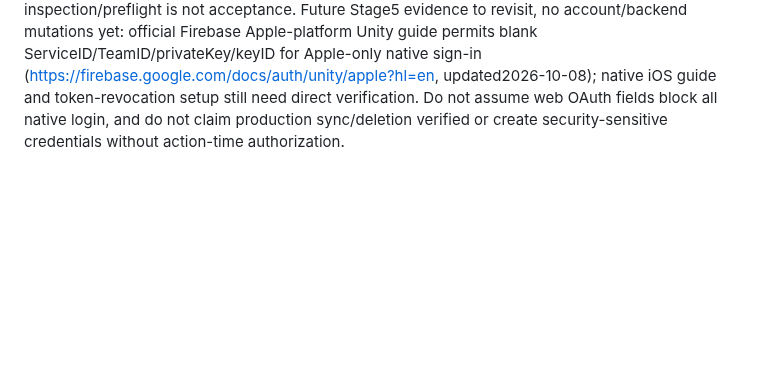
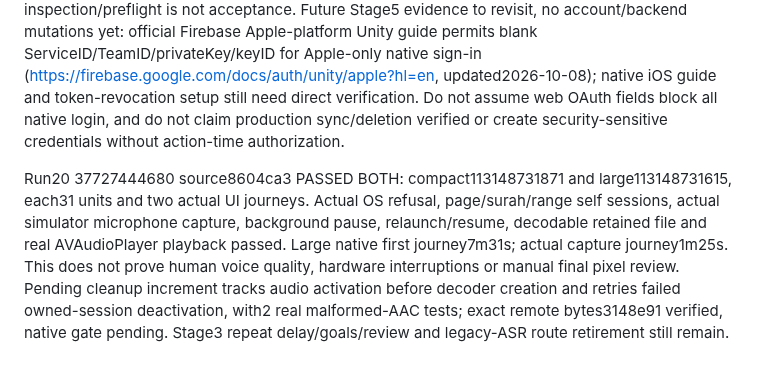
Before and after one commit to saud1596x/norAlroh, a Markdown page: release/FINAL-UX-ACCEPTANCE-20261008.md, the part around the change. Rendered like a GitHub page; blank space fills up the shorter version.

Commit message:
docs: record both real native capture gates and cleanup verification

```diff
--- a/release/FINAL-UX-ACCEPTANCE-20261008.md
+++ b/release/FINAL-UX-ACCEPTANCE-20261008.md
@@ -65,3 +65,6 @@ Run18(37725061955), sourcee4dbba9: large113141702420 passed ALL30 native units a
 
 Run18 compact113141702714 also passed30 units at04:08:13UTC and failed the same actual-denial UI assertion. New gate source08b9544 adds robust asynchronous refusal predicate, real AVAudioPlayer completion/preserved bytes unit test (31 total units), and a separate actual granted-microphone capture/background/relaunch/local-playback UI journey. CI grants actual OS simulator microphone permission only between the denial journey and the capture journey; no app test mode/invented recording is injected. True microphone signal quality/long human recitation remains physical-device work. Workflow now verifies every complete-source SHA before compiling and retains original screenshot exports for both .xcresult bundles. GitHub editor twice appended old YAML contents during immediate fill; explicit editor select-all after initialization fixed the bytes, checked via read-only fetch. Latest ready marker saved normally; run/result pending. Native source inspection/preflight is not acceptance.
 Future Stage5 evidence to revisit, no account/backend mutations yet: official Firebase Apple-platform Unity guide permits blank ServiceID/TeamID/privateKey/keyID for Apple-only native sign-in (https://firebase.google.com/docs/auth/unity/apple?hl=en, updated2026-10-08); native iOS guide and token-revocation setup still need direct verification. Do not assume web OAuth fields block all native login, and do not claim production sync/deletion verified or create security-sensitive credentials without action-time authorization.
+
+
+Run20 37727444680 source8604ca3 PASSED BOTH: compact113148731871 and large113148731615, each31 units and two actual UI journeys. Actual OS refusal, page/surah/range self sessions, actual simulator microphone capture, background pause, relaunch/resume, decodable retained file and real AVAudioPlayer playback passed. Large native first journey7m31s; actual capture journey1m25s. This does not prove human voice quality, hardware interruptions or manual final pixel review. Pending cleanup increment tracks audio activation before decoder creation and retries failed owned-session deactivation, with2 real malformed-AAC tests; exact remote bytes3148e91 verified, native gate pending. Stage3 repeat delay/goals/review and legacy-ASR route retirement still remain.
```
